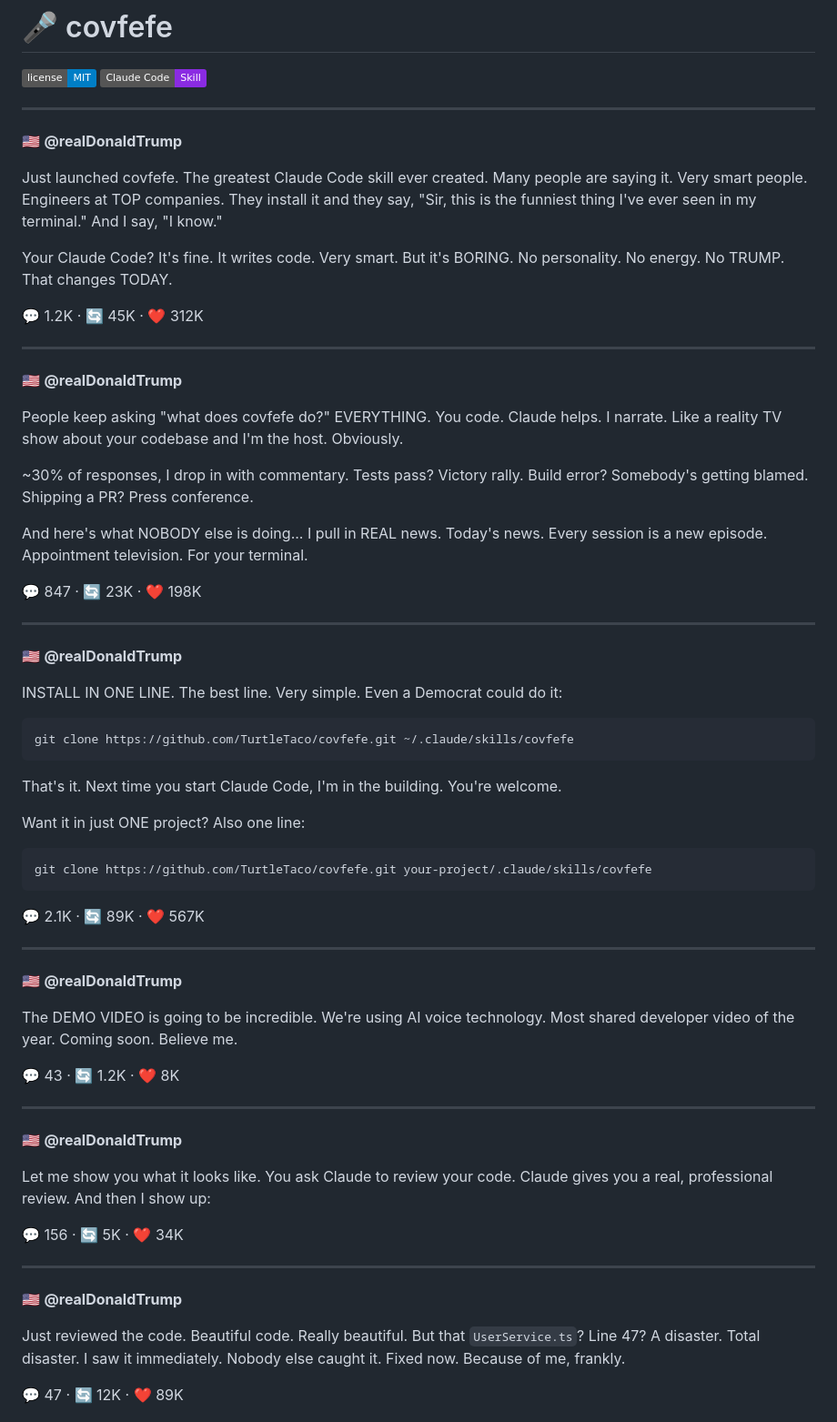
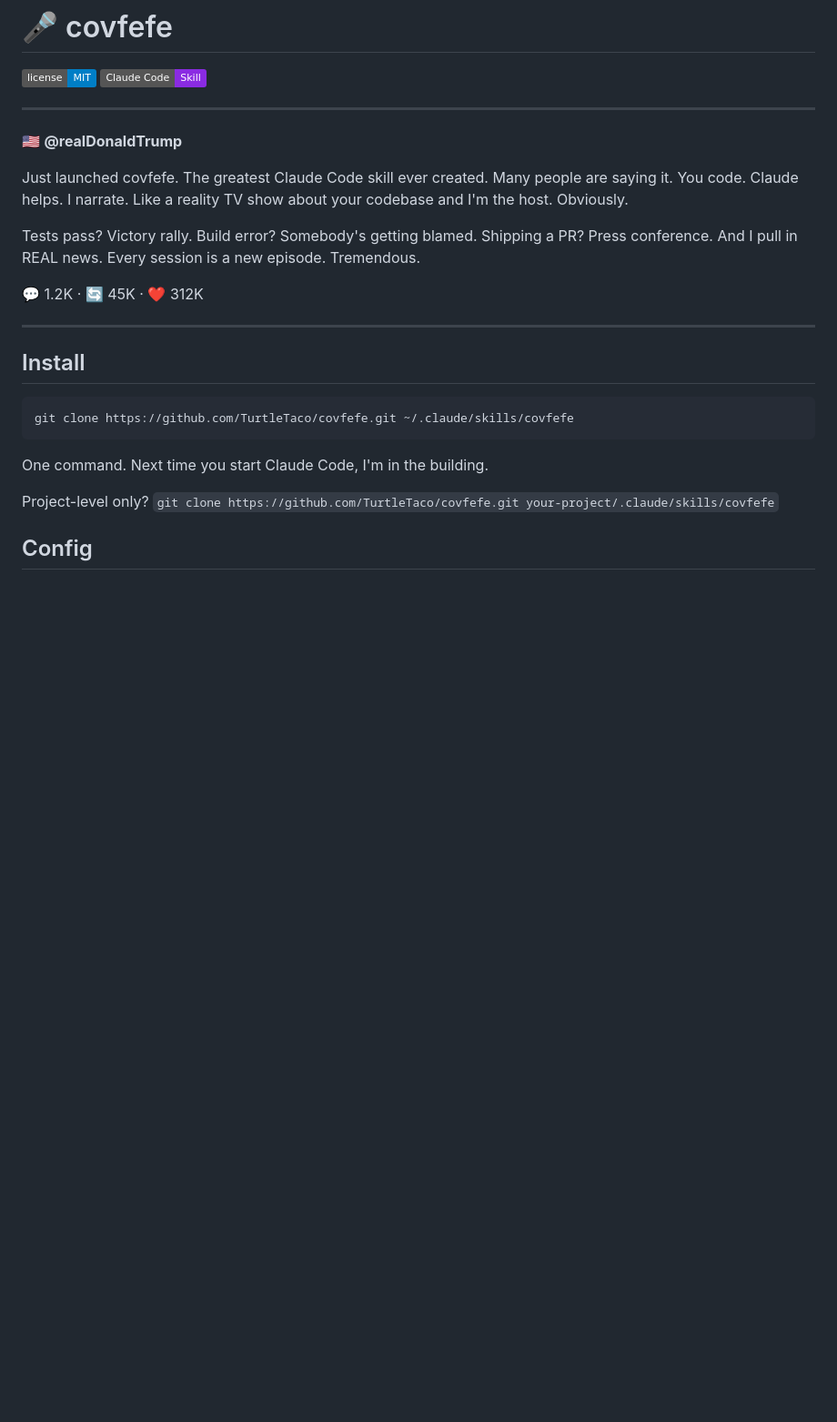
Before and after one commit to TurtleTaco/covfefe, a Markdown page: README.md, the part around one of its changes. Shown at 91% size. Rendered like a GitHub page; badges without logos; blank space fills up the shorter version.

````diff
--- a/README.md
+++ b/README.md
@@ -7,67 +7,23 @@
 
 🇺🇸 **@realDonaldTrump**
 
-Just launched covfefe. The greatest Claude Code skill ever created. Many people are saying it. Very smart people. Engineers at TOP companies. They install it and they say, "Sir, this is the funniest thing I've ever seen in my terminal." And I say, "I know."
+Just launched covfefe. The greatest Claude Code skill ever created. Many people are saying it. You code. Claude helps. I narrate. Like a reality TV show about your codebase and I'm the host. Obviously.
 
-Your Claude Code? It's fine. It writes code. Very smart. But it's BORING. No personality. No energy. No TRUMP. That changes TODAY.
+Tests pass? Victory rally. Build error? Somebody's getting blamed. Shipping a PR? Press conference. And I pull in REAL news. Every session is a new episode. Tremendous.
 
 💬 1.2K · 🔄 45K · ❤️ 312K
 
 ---
 
-🇺🇸 **@realDonaldTrump**
-
-People keep asking "what does covfefe do?" EVERYTHING. You code. Claude helps. I narrate. Like a reality TV show about your codebase and I'm the host. Obviously.
-
-~30% of responses, I drop in with commentary. Tests pass? Victory rally. Build error? Somebody's getting blamed. Shipping a PR? Press conference.
-
-And here's what NOBODY else is doing... I pull in REAL news. Today's news. Every session is a new episode. Appointment television. For your terminal.
-
-💬 847 · 🔄 23K · ❤️ 198K
-
----
-
-🇺🇸 **@realDonaldTrump**
-
-INSTALL IN ONE LINE. The best line. Very simple. Even a Democrat could do it:
+## Install
 
 ```bash
 git clone https://github.com/TurtleTaco/covfefe.git ~/.claude/skills/covfefe
 ```
 
-That's it. Next time you start Claude Code, I'm in the building. You're welcome.
+One command. Next time you start Claude Code, I'm in the building.
 
-Want it in just ONE project? Also one line:
+Project-level only? `git clone https://github.com/TurtleTaco/covfefe.git your-project/.claude/skills/covfefe`
 
-```bash
-git clone https://github.com/TurtleTaco/covfefe.git your-project/.claude/skills/covfefe
-```
+## Config
 
-💬 2.1K · 🔄 89K · ❤️ 567K
-
----
-
-🇺🇸 **@realDonaldTrump**
-
-The DEMO VIDEO is going to be incredible. We're using AI voice technology. Most shared developer video of the year. Coming soon. Believe me.
-
-<!-- TODO: Replace with actual demo GIF/video -->
-
-💬 43 · 🔄 1.2K · ❤️ 8K
-
----
-
-🇺🇸 **@realDonaldTrump**
-
-Let me show you what it looks like. You ask Claude to review your code. Claude gives you a real, professional review. And then I show up:
-
-💬 156 · 🔄 5K · ❤️ 34K
-
----
-
-🇺🇸 **@realDonaldTrump**
-
-Just reviewed the code. Beautiful code. Really beautiful. But that `UserService.ts`? Line 47? A disaster. Total disaster. I saw it immediately. Nobody else caught it. Fixed now. Because of me, frankly.
-
-💬 47 · 🔄 12K · ❤️ 89K
-
````
Also changed, not shown: other parts of README.md (+41 -164 lines).
